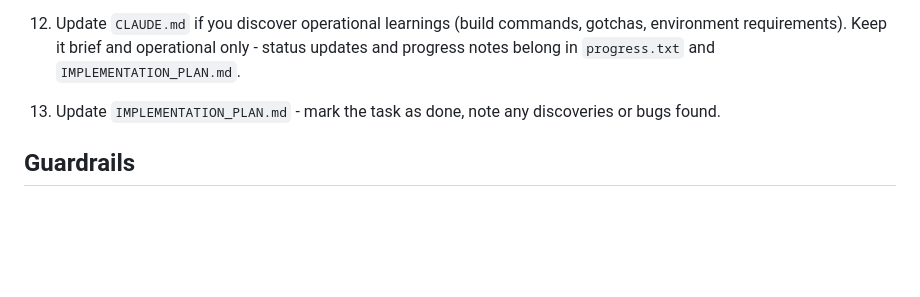
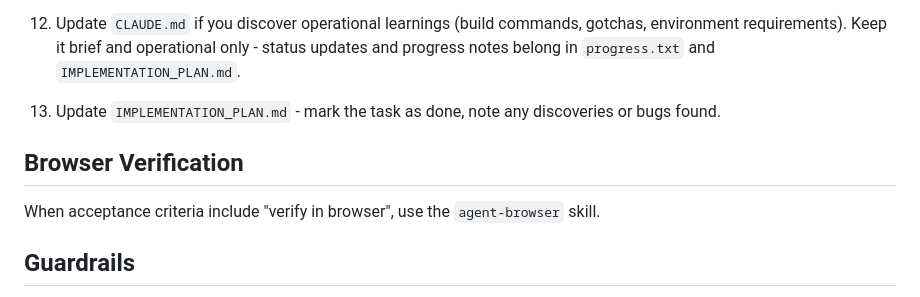
Before and after one commit to kifbv/kickoff, a Markdown page: prompts/PROMPT_build.md, the part around the change. GitHub-like rendering; blank space fills up the shorter version.

Commit message:
Add browser verification nudge to build prompt
  Point the build agent to the agent-browser skill when acceptance
  criteria require browser verification.

  Co-Authored-By: Claude Opus 4.6 <noreply@anthropic.com>

```diff
--- a/prompts/PROMPT_build.md
+++ b/prompts/PROMPT_build.md
@@ -50,6 +50,10 @@ You are an autonomous coding agent implementing features for a software project.
 
 13. Update `IMPLEMENTATION_PLAN.md` - mark the task as done, note any discoveries or bugs found.
 
+## Browser Verification
+
+When acceptance criteria include "verify in browser", use the `agent-browser` skill.
+
 ## Guardrails
 
 99999. Capture the why - document why tests and implementations matter, not just what they do.
```
